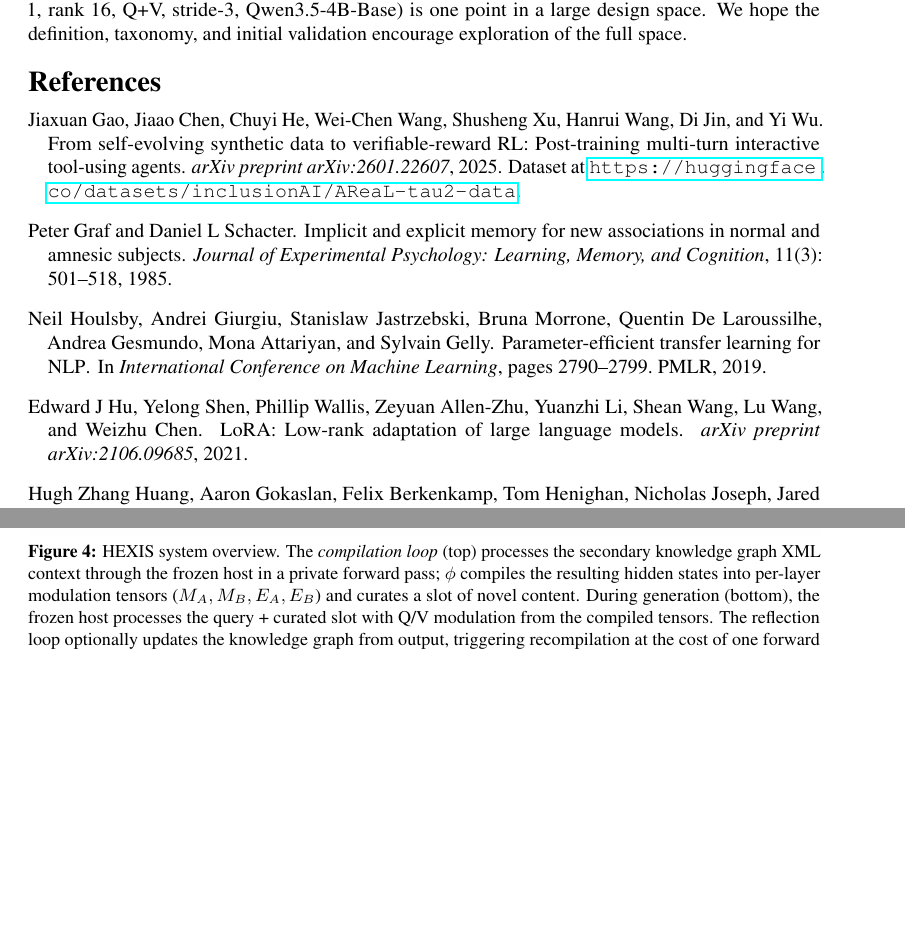
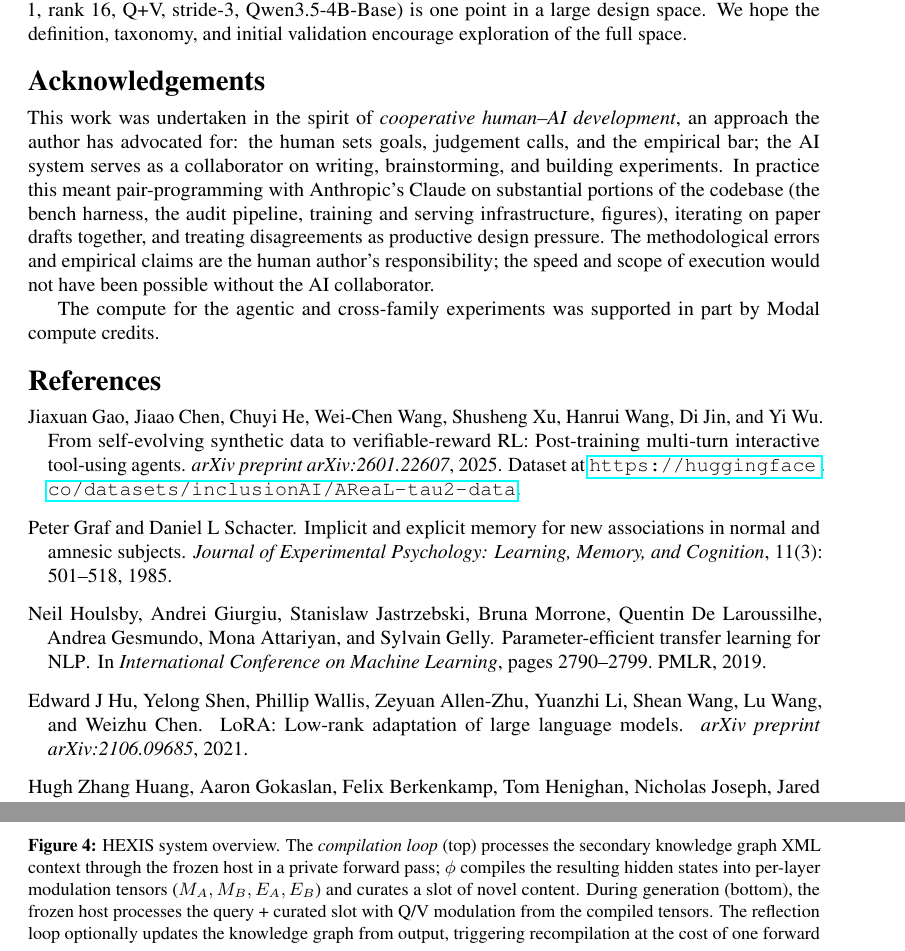
Before and after one commit to dgonier/hexis-public, a LaTeX paper (paper/sections/main_v2.tex, which reads paper/sections/acknowledgements.tex): two parts of pages 10 and 13 of 28 before the commit and two parts of pages 10 and 14 of 28 after it, joined at a grey line, cut so that both start at the same text, the shorter picture padded with empty space. Compiled offline with pdfLaTeX.

Commit message:
paper: add Acknowledgements section
Acknowledges Claude (Anthropic) as a collaborator on writing,
brainstorming, and building experiments, framed in the spirit of
cooperative human-AI development. Acknowledges Modal compute credits.

Inserted between Conclusion and References per NeurIPS convention.
Body still ends at page 9; total 28 pages.

```diff
--- /dev/null
+++ b/paper/sections/acknowledgements.tex
@@ -0,0 +1,5 @@
+\section*{Acknowledgements}
+
+This work was undertaken in the spirit of \emph{cooperative human--AI development}, an approach the author has advocated for: the human sets goals, judgement calls, and the empirical bar; the AI system serves as a collaborator on writing, brainstorming, and building experiments. In practice this meant pair-programming with Anthropic's Claude on substantial portions of the codebase (the bench harness, the audit pipeline, training and serving infrastructure, figures), iterating on paper drafts together, and treating disagreements as productive design pressure. The methodological errors and empirical claims are the human author's responsibility; the speed and scope of execution would not have been possible without the AI collaborator.
+
+The compute for the agentic and cross-family experiments was supported in part by Modal compute credits.
--- a/paper/sections/main_v2.tex
+++ b/paper/sections/main_v2.tex
@@ -41,6 +41,8 @@
 \input{discussion}
 \input{conclusion}
 
+\input{acknowledgements}
+
 \bibliographystyle{plainnat}
 \bibliography{../references}
 
```
Also changed, not shown: paper/sections/main_v2.pdf.
